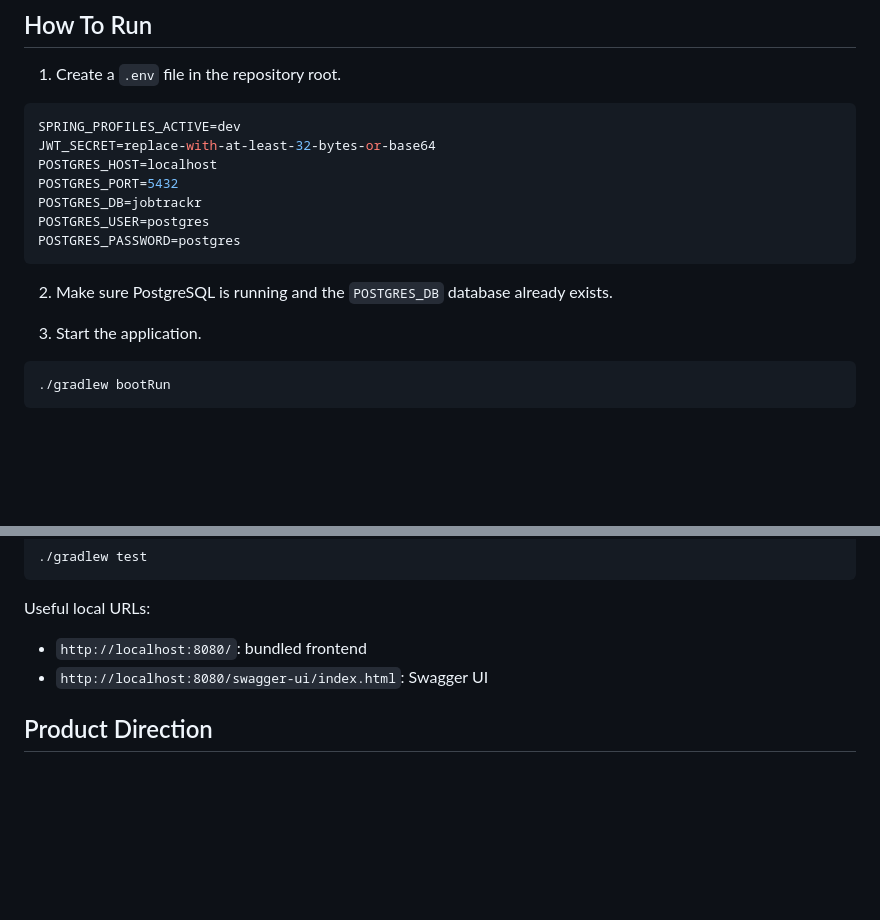
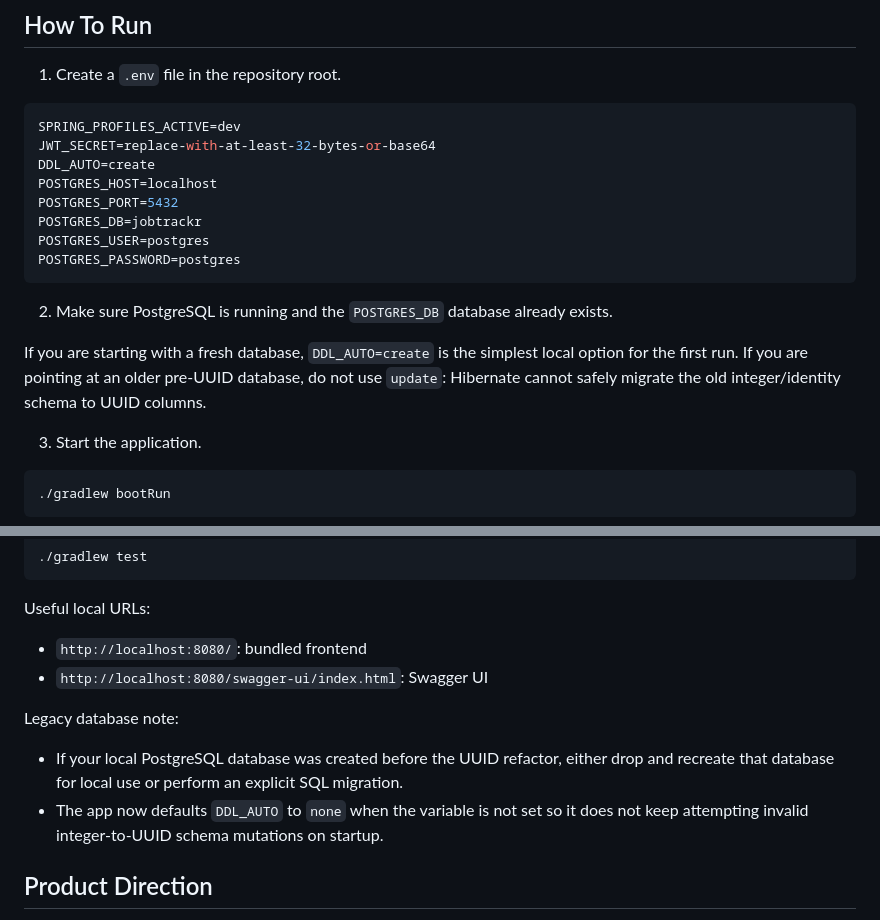
Before and after one commit to VictoriousWealth/job-application-tracker, a Markdown page: README.md, 2 parts joined by grey strips. Rendered like a GitHub page; blank space fills up the shorter version.

Commit message:
docs(readme): update database setup instructions
Added DDL_AUTO=create for easier local setup.

Clarified legacy database handling for pre-UUID migrations.

Updated default DDL_AUTO behavior to prevent invalid schema mutations.

````diff
--- a/README.md
+++ b/README.md
@@ -99,6 +99,7 @@ For local non-test runs, set `JWT_SECRET` explicitly so tokens remain valid acro
 ```env
 SPRING_PROFILES_ACTIVE=dev
 JWT_SECRET=replace-with-at-least-32-bytes-or-base64
+DDL_AUTO=create
 POSTGRES_HOST=localhost
 POSTGRES_PORT=5432
 POSTGRES_DB=jobtrackr
@@ -107,6 +108,9 @@ POSTGRES_PASSWORD=postgres
 ```
 
 2. Make sure PostgreSQL is running and the `POSTGRES_DB` database already exists.
+
+If you are starting with a fresh database, `DDL_AUTO=create` is the simplest local option for the first run.
+If you are pointing at an older pre-UUID database, do not use `update`: Hibernate cannot safely migrate the old integer/identity schema to UUID columns.
 
 3. Start the application.
 
@@ -131,6 +135,11 @@ Useful local URLs:
 - `http://localhost:8080/`: bundled frontend
 - `http://localhost:8080/swagger-ui/index.html`: Swagger UI
 
+Legacy database note:
+
+- If your local PostgreSQL database was created before the UUID refactor, either drop and recreate that database for local use or perform an explicit SQL migration.
+- The app now defaults `DDL_AUTO` to `none` when the variable is not set so it does not keep attempting invalid integer-to-UUID schema mutations on startup.
+
 ## Product Direction
 
 The system is more than a CRUD demo. It already operates as an end-to-end job-search workspace and is positioned for incremental expansion:
````
